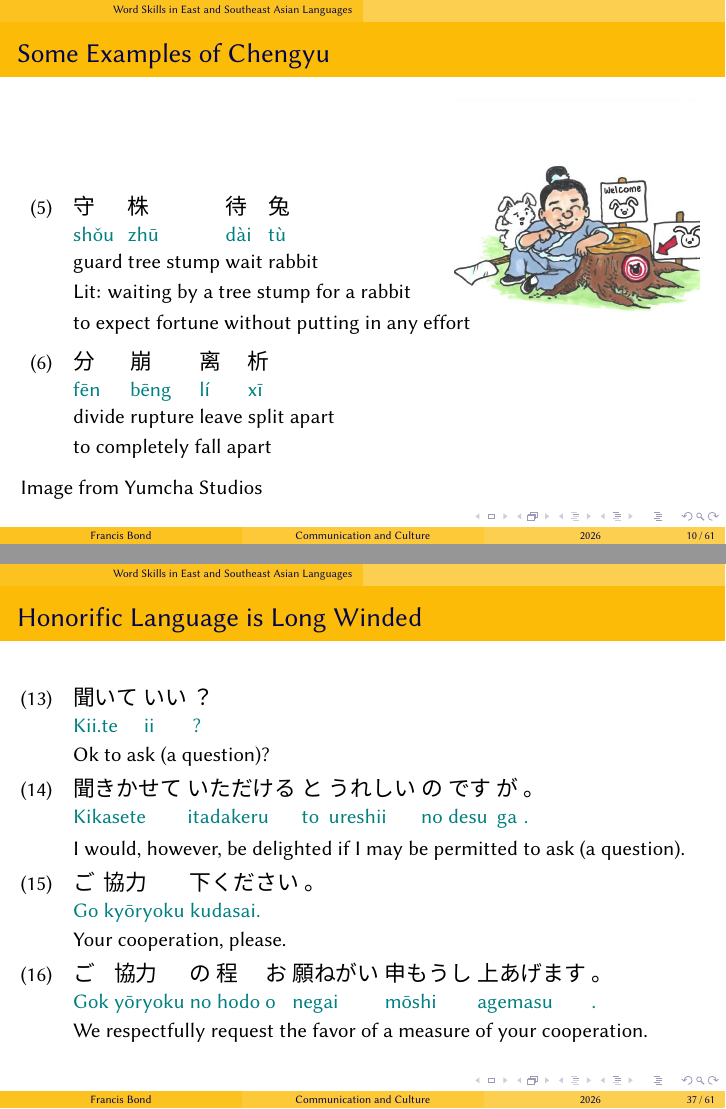
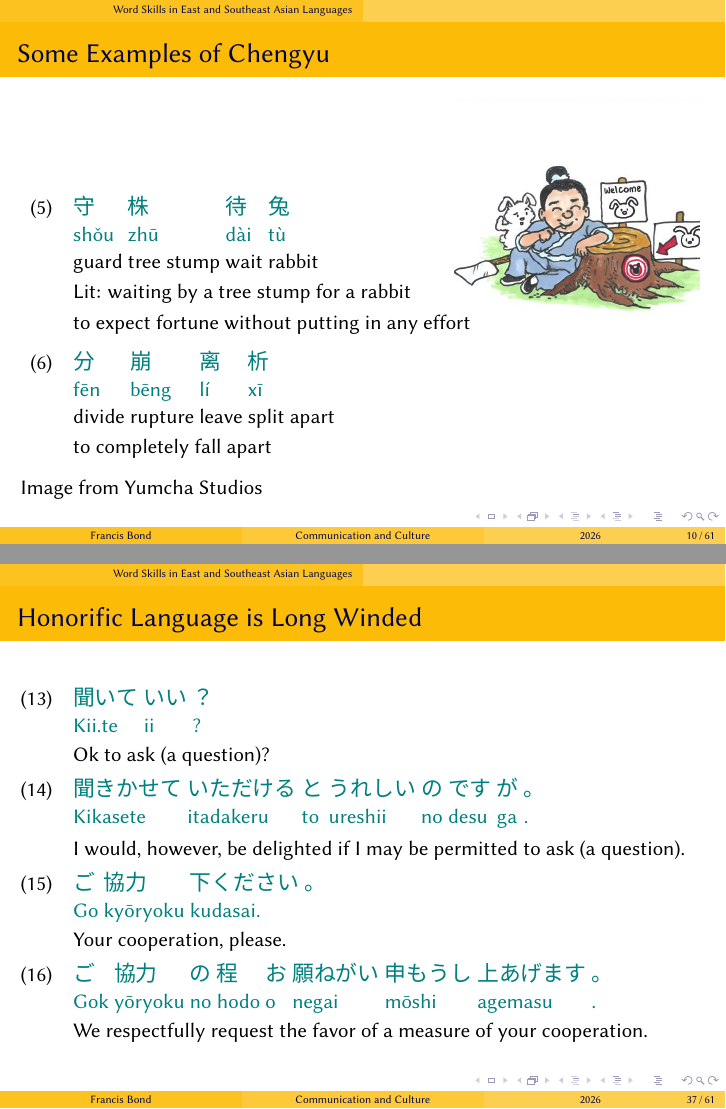
Before and after one commit to bond-lab/Linguistics-of-Asian-Languages, LaTeX slides (slides/verbal-arts.tex, which reads slides/shared.tex): pages 10 and 37 of 61, joined at a grey line. Compiled offline with XeLaTeX; a missing font is replaced by an installed copy or a similar font; a missing bibliography style is replaced by a similar one.

Commit message:
slides: teal upright gloss source lines in every deck; tables and NSM in shared
An interlinear example is already set apart, so its source line is now
upright teal rather than italic.  The colour has to be in the font itself:
\color inside gb4e's per-word hooks sends its word-measuring loop round until
TeX runs out of memory.  shared.tex defines a teal copy of the Latin face and
of each CJK face; the default \eachwordone is Latin + Simplified, and
\glossja, \glossyue and \glossko switch to the other regional faces.
verbal-arts and writing now use those instead of their own overrides.

Also moved here: booktabs and multirow for example tables, and an nsm
environment that sets NSM explications as a boxed script without bullets.

Co-Authored-By: Claude Opus 5.5 <noreply@anthropic.com>

```diff
--- a/slides/shared.tex
+++ b/slides/shared.tex
@@ -194,6 +194,50 @@
 % writing.tex and verbal-arts.tex override this afterwards.
 \renewcommand{\eachwordtwo}{\Libertine}
 
+% Source line: upright teal, not italic -- an interlinear example is already
+% set apart.  The colour has to live in the FONT: \color inside gb4e's
+% per-word hooks sends its word-measuring loop round until TeX runs out of
+% memory.  So there is a teal copy of the Latin face and of each CJK face.
+% The default is Latin + Simplified; a deck whose source lines are Japanese,
+% Cantonese or Korean says \let\eachwordone=\glossja (or \glossyue, \glossko),
+% and can do so inside a single {exe}.
+\newfontfamily\glosstealfont{LibertinusSans}[
+  Scale = 0.95, Extension = .otf, UprightFont = *-Regular,
+  ItalicFont = *-Italic, BoldFont = *-Bold, Color = 008080,
+  Ligatures = {TeX,NoCommon}]
+\newcommand{\CJKtealface}[2]{%
+  \IfFontExistsTF{NotoSansCJK-Regular.ttc}{%
+    \newCJKfontfamily#1{NotoSansCJK-Regular.ttc}[%
+      FontIndex = #2, Color = 008080, ItalicFont = NotoSansCJK-Regular.ttc,
+      ItalicFeatures = {FontIndex = #2}]}{%
+    \newCJKfontfamily#1{Noto Sans CJK SC}[Color = 008080,
+      ItalicFont = Noto Sans CJK SC]}}
+\CJKtealface\glosstealsc{2}
+\CJKtealface\glosstealtc{3}
+\CJKtealface\glosstealjp{0}
+\CJKtealface\glosstealkr{1}
+\newcommand{\glosszh}{\glosstealfont\glosstealsc}
+\newcommand{\glossyue}{\glosstealfont\glosstealtc}
+\newcommand{\glossja}{\glosstealfont\glosstealjp}
+\newcommand{\glossko}{\glosstealfont\glosstealkr}
+\let\eachwordone=\glosszh
+
+%% ---- tables and explications --------------------------------------------
+%% Examples go in booktabs tables: languages as columns, meanings as rows,
+%% a shared word spanning rows with \multirow.
+\usepackage{booktabs}
+\usepackage{multirow}
+
+% NSM explications are scripts, not lists: keep the indentation, drop the
+% bullets, and box them.  Write the lines as an ordinary nested itemize.
+\newenvironment{nsm}
+  {\setbeamertemplate{itemize items}{}%
+   \setbeamertemplate{itemize subitem}{}%
+   \setbeamerfont{itemize/enumerate body}{size=\large}%
+   \setbeamerfont{itemize/enumerate subbody}{size=\large}%
+   \begin{block}{}}
+  {\end{block}}
+
 %% ---- language shorthands ------------------------------------------------
 %%
 %% Two families, and the distinction matters:
--- a/slides/verbal-arts.tex
+++ b/slides/verbal-arts.tex
@@ -13,8 +13,6 @@
     \more(#1,#2)#4\\%
    }
 \makeatother
-% Define a robust version of eachwordone
-\DeclareRobustCommand{\eachwordone}{\textcolor{teal}}
 
 \title{Communication and Culture}
 
@@ -121,7 +119,7 @@ By Nazima Versay Kudus and Melati Desa (2022)
          \hfill \includegraphics{pics/shouzhudaitu.jpg}
        \vspace{-3cm}
        \begin{exe}
-         \DeclareRobustCommand{\eachwordone}{\chinesefontsf}
+         \let\eachwordone=\glosszh
          \DeclareRobustCommand{\eachwordtwo}{\textcolor{teal}}
          \ex\label{s:rabbit}
          \glll 守 株 待 兔 \\
@@ -573,7 +571,7 @@ receive & \jpn{morau} & \jpn{itadaku} \\
 \begin{frame}
 \frametitle{Honorific Language is Long Winded}
 \begin{exe}
-       \DeclareRobustCommand{\eachwordone}{\japanesefontsf}
+       \let\eachwordone=\glossja
        \DeclareRobustCommand{\eachwordtwo}{\textcolor{teal}}
        \ex \gll 聞いて いい ？ \\
        Kii.te ii ? \\
```
Also changed, not shown: slides/writing.tex (+1 -1 lines).
